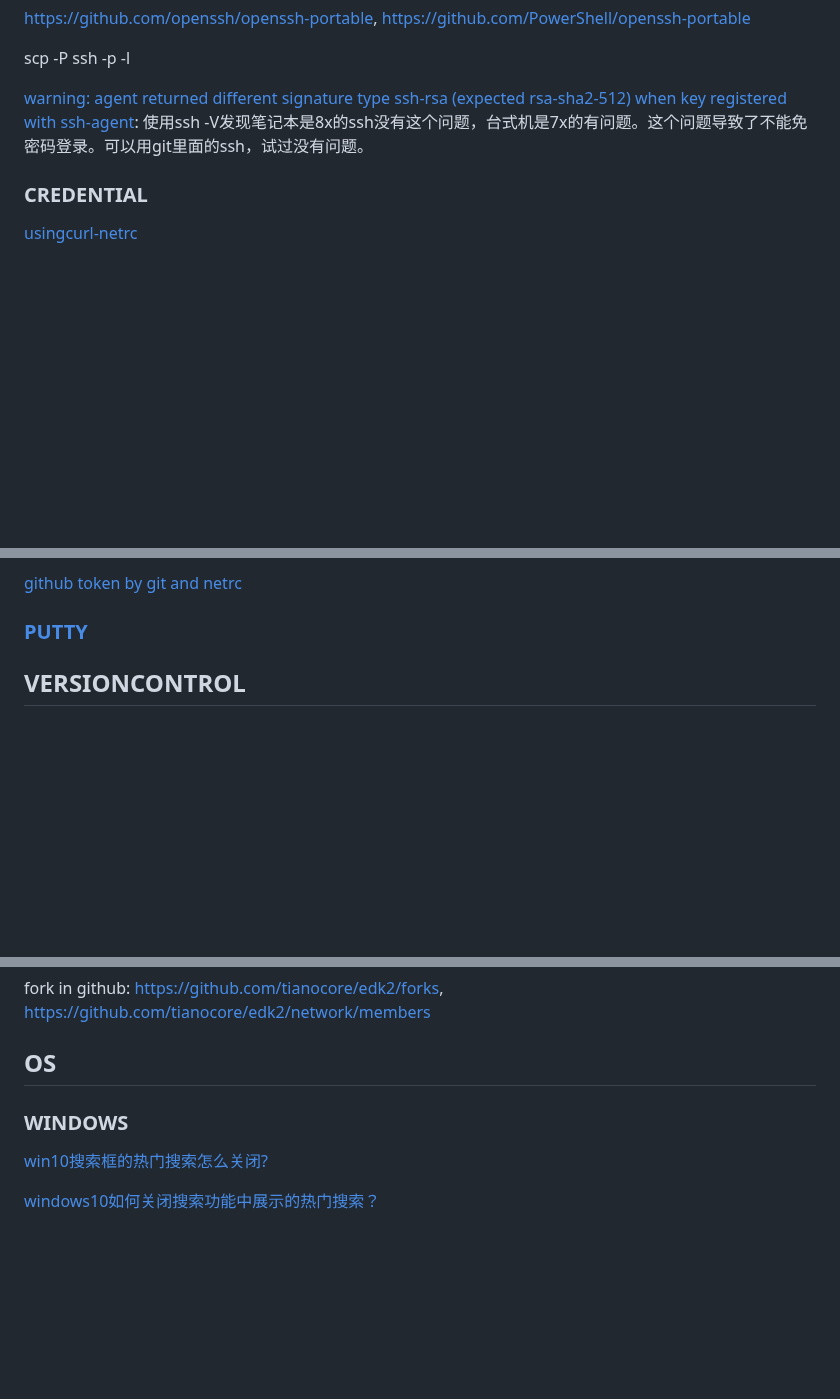
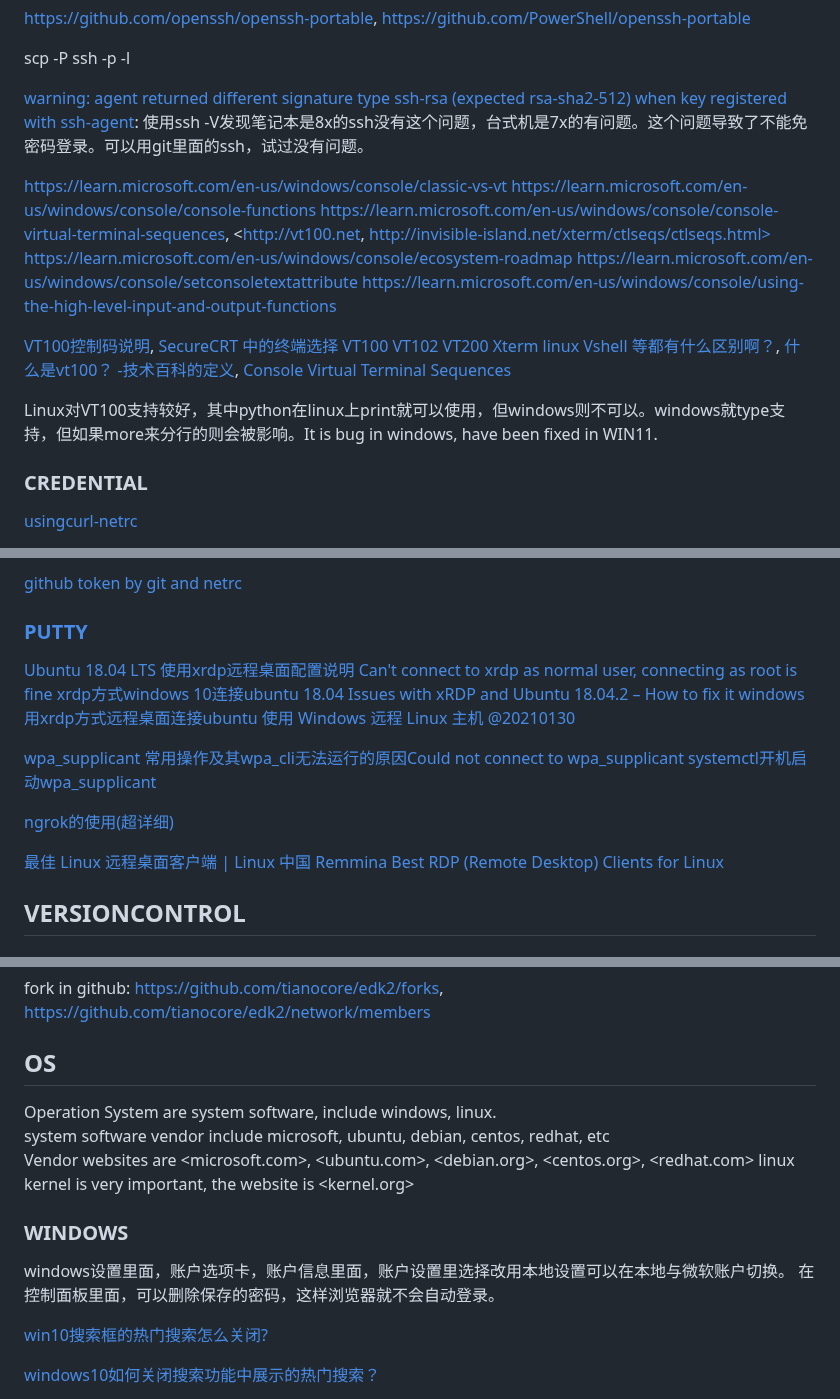
Before and after one commit to CoderKerwin/CoderKerwin.github.io, a Markdown page: en/software/software.md, 3 parts joined by grey strips. GitHub-like rendering; blank space fills up the shorter version.

Commit message:
Add links in software

```diff
--- a/en/software/software.md
+++ b/en/software/software.md
@@ -252,6 +263,20 @@ ssh -p -l
 
 [warning: agent returned different signature type ssh-rsa (expected rsa-sha2-512) when key registered with ssh-agent](https://github.com/PowerShell/Win32-OpenSSH/issues/1551): 使用ssh -V发现笔记本是8x的ssh没有这个问题，台式机是7x的有问题。这个问题导致了不能免密码登录。可以用git里面的ssh，试过没有问题。
 
+<https://learn.microsoft.com/en-us/windows/console/classic-vs-vt>
+<https://learn.microsoft.com/en-us/windows/console/console-functions>
+<https://learn.microsoft.com/en-us/windows/console/console-virtual-terminal-sequences>, <http://vt100.net, http://invisible-island.net/xterm/ctlseqs/ctlseqs.html>
+<https://learn.microsoft.com/en-us/windows/console/ecosystem-roadmap>
+<https://learn.microsoft.com/en-us/windows/console/setconsoletextattribute>
+<https://learn.microsoft.com/en-us/windows/console/using-the-high-level-input-and-output-functions>
+
+[VT100控制码说明](https://blog.csdn.net/fantian_/article/details/82256776),
+[SecureCRT 中的终端选择 VT100 VT102 VT200 Xterm linux Vshell 等都有什么区别啊？](https://zhidao.baidu.com/question/352524515.html),
+[什么是vt100？ -技术百科的定义](https://cn.theastrologypage.com/vt100),
+[Console Virtual Terminal Sequences](https://learn.microsoft.com/en-us/windows/console/console-virtual-terminal-sequences?redirectedfrom=MSDN)
+
+Linux对VT100支持较好，其中python在linux上print就可以使用，但windows则不可以。windows就type支持，但如果more来分行的则会被影响。It is bug in windows, have been fixed in WIN11.
+
 ### CREDENTIAL
 
 [usingcurl-netrc](https://github.com/chinanf-boy/everything-curl-zh/blob/master/book/usingcurl-netrc.zh.md)
@@ -273,6 +298,22 @@ ssh -p -l
 [github token by git and netrc](https://docs.github.com/en/authentication/keeping-your-account-and-data-secure/managing-your-personal-access-tokens)
 
 ### [PUTTY](https://putty.org)
+
+[Ubuntu 18.04 LTS 使用xrdp远程桌面配置说明](https://www.cnblogs.com/varden/p/13954575.html)
+[Can't connect to xrdp as normal user, connecting as root is fine](https://unix.stackexchange.com/questions/629505)
+[xrdp方式windows 10连接ubuntu 18.04](https://zhuanlan.zhihu.com/p/40937988)
+[Issues with xRDP and Ubuntu 18.04.2 – How to fix it](http://c-nergy.be/blog/?p=13390)
+[windows用xrdp方式远程桌面连接ubuntu](https://blog.csdn.net/devil6636252/article/details/109616851)
+[使用 Windows 远程 Linux 主机 @20210130](https://blog.csdn.net/u013670453/article/details/113423956)
+
+[wpa_supplicant 常用操作及其wpa_cli无法运行的原因Could not connect to wpa_supplicant](https://blog.csdn.net/qq_32348883/article/details/123156401)
+[systemctl开机启动wpa_supplicant](https://blog.csdn.net/u010049696/article/details/48765999)
+
+[ngrok的使用(超详细)](https://blog.csdn.net/liunianqingshi/article/details/108049441)
+
+[最佳 Linux 远程桌面客户端 | Linux 中国](https://zhuanlan.zhihu.com/p/586858767)
+[Remmina](https://remmina.org)
+[Best RDP (Remote Desktop) Clients for Linux](https://www.tecmint.com/best-linux-rdp-remote-desktop-clients)
 
 ## VERSIONCONTROL
 
@@ -310,8 +351,15 @@ fork in github:
 <https://github.com/tianocore/edk2/network/members>
 
 ## OS
+Operation System are system software, include windows, linux.
+system software vendor include microsoft, ubuntu, debian, centos, redhat, etc
+Vendor websites are <microsoft.com>, <ubuntu.com>, <debian.org>, <centos.org>, <redhat.com>
+linux kernel is very important, the website is <kernel.org>
 
 ### WINDOWS
+
+windows设置里面，账户选项卡，账户信息里面，账户设置里选择改用本地设置可以在本地与微软账户切换。
+在控制面板里面，可以删除保存的密码，这样浏览器就不会自动登录。
 
 [win10搜索框的热门搜索怎么关闭?](https://www.zhihu.com/question/563437571)
 
```
Also changed, not shown: other parts of en/software/software.md (+25 -0 lines).
